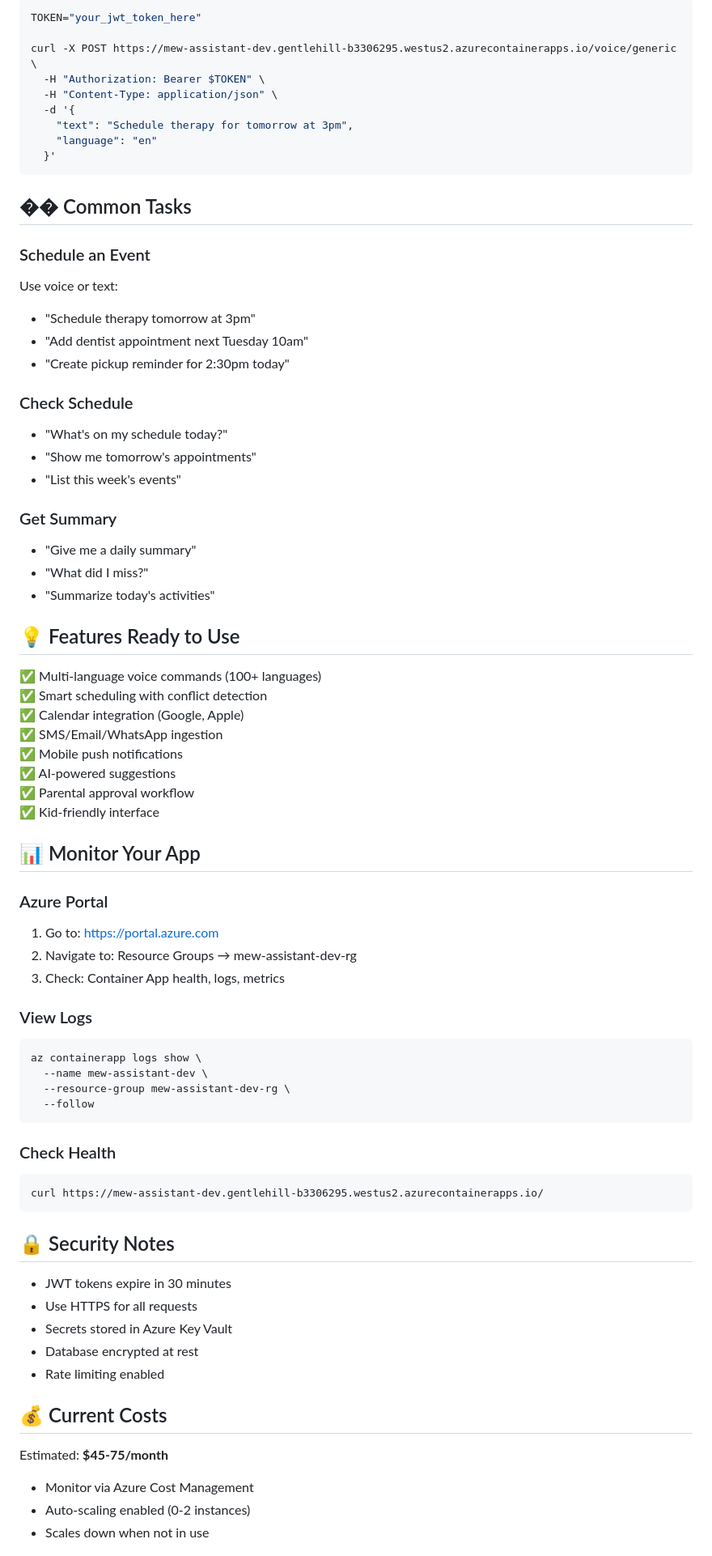
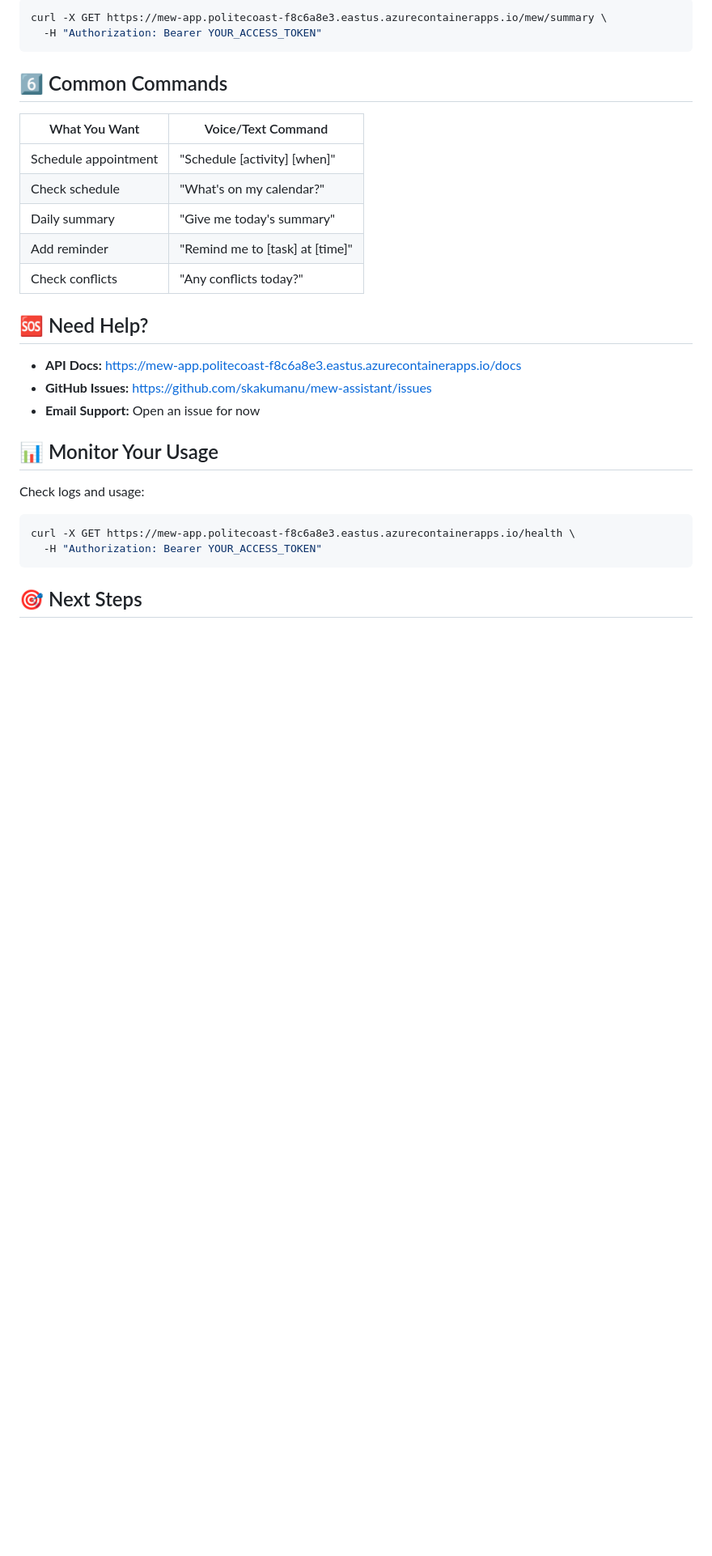
Before and after one commit to skakumanu/mew-assistant, a Markdown page: QUICK_START.md, the part around the change printed below. Shown: that part at 81% size. Drawn GitHub-style; blank space fills up the shorter version.

Commit message:
Add customer zero quick start guide with calendar and mobile setup

````diff
--- a/QUICK_START.md
+++ b/QUICK_START.md
@@ -48,76 +156,31 @@ curl -X POST https://mew-assistant-dev.gentlehill-b3306295.westus2.azurecontaine
 ```bash
-TOKEN="your_jwt_token_here"
-
-curl -X POST https://mew-assistant-dev.gentlehill-b3306295.westus2.azurecontainerapps.io/voice/generic \
-  -H "Authorization: Bearer $TOKEN" \
-  -H "Content-Type: application/json" \
-  -d '{
-    "text": "Schedule therapy for tomorrow at 3pm",
-    "language": "en"
-  }'
+curl -X GET https://mew-app.politecoast-f8c6a8e3.eastus.azurecontainerapps.io/mew/summary \
+  -H "Authorization: Bearer YOUR_ACCESS_TOKEN"
 ```
 
-## �� Common Tasks
+## 6️⃣ Common Commands
 
-### Schedule an Event
-Use voice or text:
-- "Schedule therapy tomorrow at 3pm"
-- "Add dentist appointment next Tuesday 10am"
-- "Create pickup reminder for 2:30pm today"
+| What You Want | Voice/Text Command |
+|--------------|-------------------|
+| Schedule appointment | "Schedule [activity] [when]" |
+| Check schedule | "What's on my calendar?" |
+| Daily summary | "Give me today's summary" |
+| Add reminder | "Remind me to [task] at [time]" |
+| Check conflicts | "Any conflicts today?" |
 
-### Check Schedule
-- "What's on my schedule today?"
-- "Show me tomorrow's appointments"
-- "List this week's events"
+## 🆘 Need Help?
 
-### Get Summary
-- "Give me a daily summary"
-- "What did I miss?"
-- "Summarize today's activities"
+- **API Docs:** https://mew-app.politecoast-f8c6a8e3.eastus.azurecontainerapps.io/docs
+- **GitHub Issues:** https://github.com/skakumanu/mew-assistant/issues
+- **Email Support:** Open an issue for now
 
-## 💡 Features Ready to Use
+## 📊 Monitor Your Usage
 
-✅ Multi-language voice commands (100+ languages)
-✅ Smart scheduling with conflict detection
-✅ Calendar integration (Google, Apple)
-✅ SMS/Email/WhatsApp ingestion
-✅ Mobile push notifications
-✅ AI-powered suggestions
-✅ Parental approval workflow
-✅ Kid-friendly interface
-
-## 📊 Monitor Your App
-
-### Azure Portal
-1. Go to: https://portal.azure.com
-2. Navigate to: Resource Groups → mew-assistant-dev-rg
-3. Check: Container App health, logs, metrics
-
-### View Logs
+Check logs and usage:
 ```bash
-az containerapp logs show \
-  --name mew-assistant-dev \
-  --resource-group mew-assistant-dev-rg \
-  --follow
+curl -X GET https://mew-app.politecoast-f8c6a8e3.eastus.azurecontainerapps.io/health \
+  -H "Authorization: Bearer YOUR_ACCESS_TOKEN"
 ```
 
-### Check Health
-```bash
-curl https://mew-assistant-dev.gentlehill-b3306295.westus2.azurecontainerapps.io/
-```
+## 🎯 Next Steps
 
-## 🔒 Security Notes
-
-- JWT tokens expire in 30 minutes
-- Use HTTPS for all requests
-- Secrets stored in Azure Key Vault
-- Database encrypted at rest
-- Rate limiting enabled
-
-## 💰 Current Costs
-
-Estimated: **$45-75/month**
-- Monitor via Azure Cost Management
-- Auto-scaling enabled (0-2 instances)
-- Scales down when not in use
-
````
Also changed, not shown: other parts of QUICK_START.md (+145 -77 lines).
